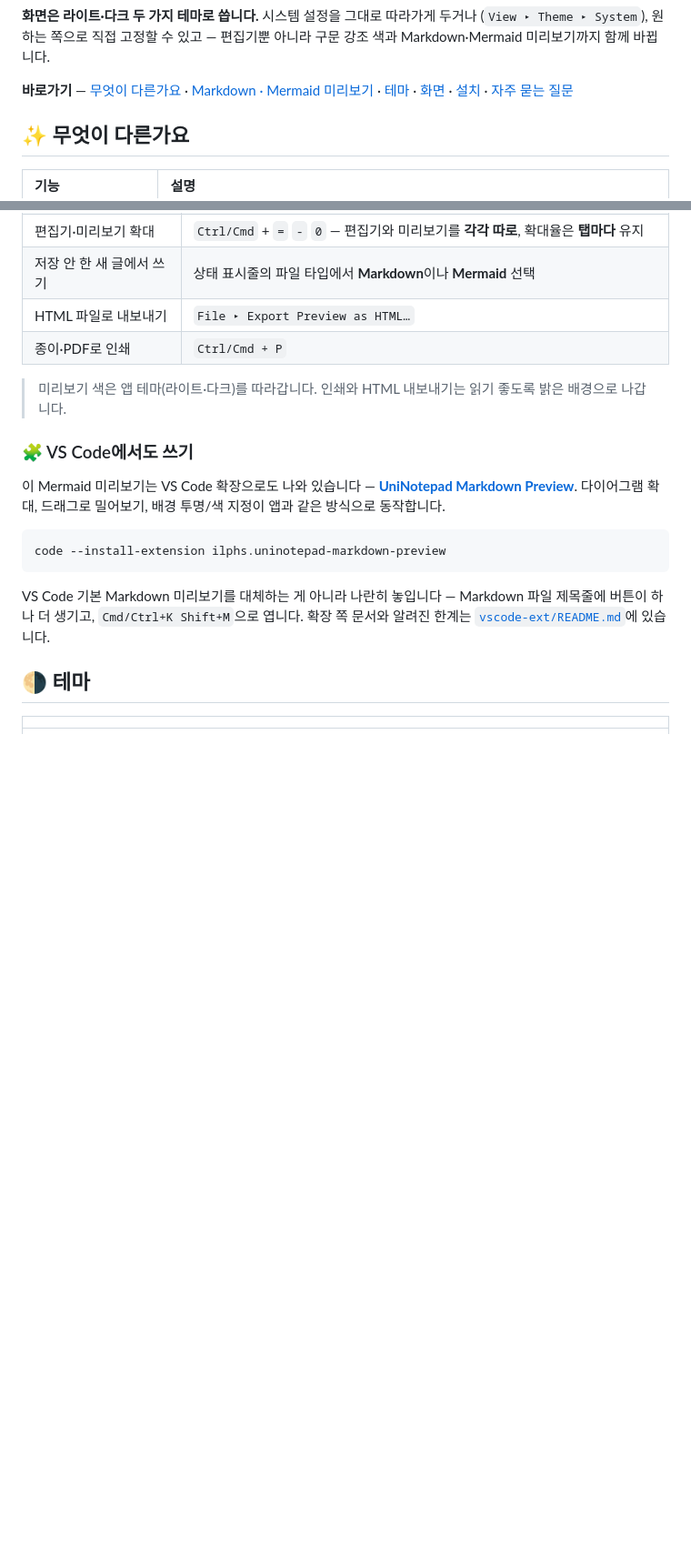
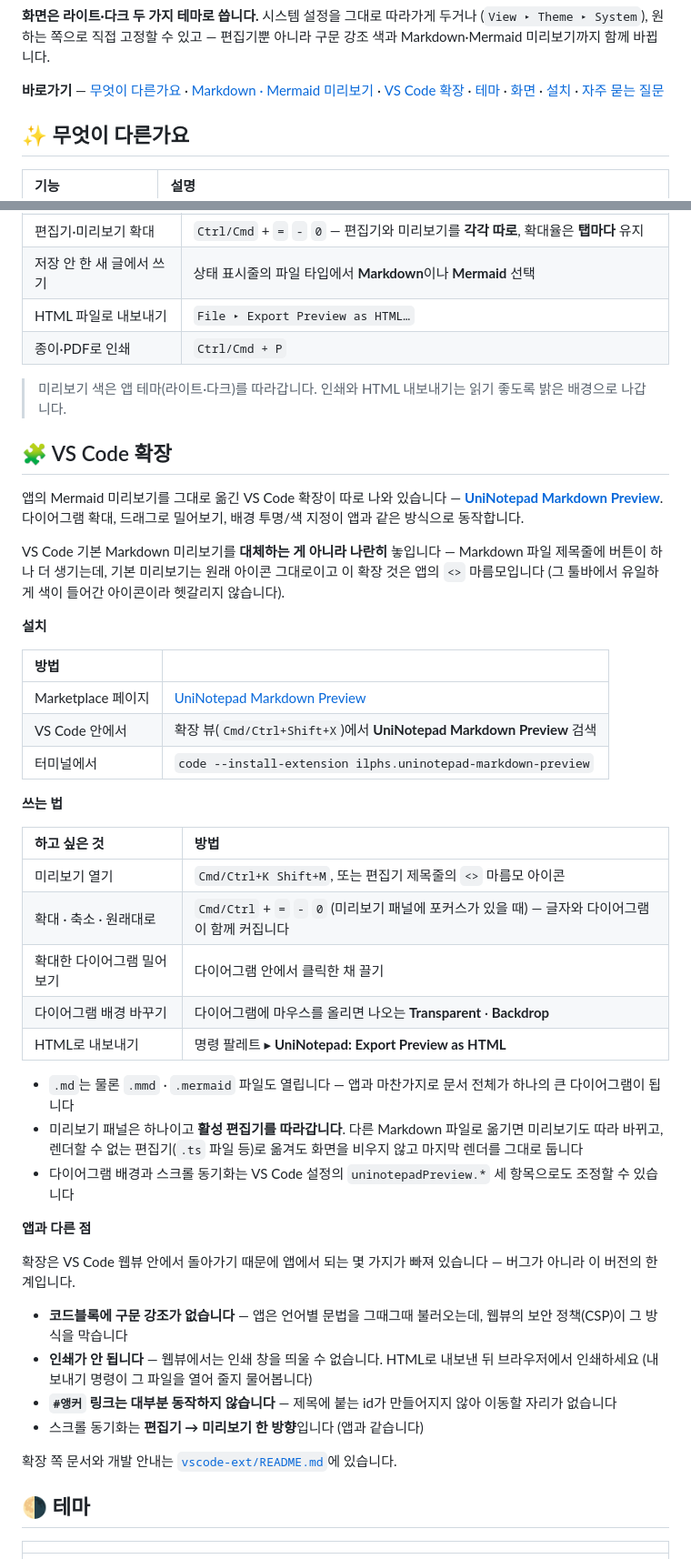
Before and after one commit to ilphs/UniNotepad, a Markdown page: README.md, 2 parts joined by grey strips. Shown at 91% size. GitHub-like rendering; blank space fills up the shorter version.

Commit message:
[Docs] README에 VS Code 확장 독립 섹션 추가
Markdown 미리보기 섹션 안에 묻혀 있던 하위 항목을 최상위 섹션으로 올리고,
설치 3경로·사용법 표·앱과 다른 점(구문 강조/인쇄/앵커/스크롤)을 채웠다.
바로가기 줄과 기능 표에도 확장 항목을 노출한다.

단축키·명령·설정 이름은 vscode-ext/package.json의 contributes와 대조해 맞췄다.

Co-Authored-By: Claude Opus 5 (1M context) <noreply@anthropic.com>

````diff
--- a/README.md
+++ b/README.md
@@ -35,7 +35,7 @@ UniNotepad에서는 그런 일이 생기지 않습니다. 열어둔 탭은 **저
 (`View ▸ Theme ▸ System`), 원하는 쪽으로 직접 고정할 수 있고 — 편집기뿐 아니라
 구문 강조 색과 Markdown·Mermaid 미리보기까지 함께 바뀝니다.
 
-**바로가기** — [무엇이 다른가요](#-무엇이-다른가요) · [Markdown · Mermaid 미리보기](#-markdown--mermaid-미리보기) · [테마](#-테마) · [화면](#-화면) · [설치](#-설치) · [자주 묻는 질문](#-자주-묻는-질문)
+**바로가기** — [무엇이 다른가요](#-무엇이-다른가요) · [Markdown · Mermaid 미리보기](#-markdown--mermaid-미리보기) · [VS Code 확장](#-vs-code-확장) · [테마](#-테마) · [화면](#-화면) · [설치](#-설치) · [자주 묻는 질문](#-자주-묻는-질문)
 
 ## ✨ 무엇이 다른가요
 
@@ -99,19 +100,48 @@ UniNotepad에서는 그런 일이 생기지 않습니다. 열어둔 탭은 **저
 
 > 미리보기 색은 앱 테마(라이트·다크)를 따라갑니다. 인쇄와 HTML 내보내기는 읽기 좋도록 밝은 배경으로 나갑니다.
 
-### 🧩 VS Code에서도 쓰기
+## 🧩 VS Code 확장
 
-이 Mermaid 미리보기는 VS Code 확장으로도 나와 있습니다 —
+앱의 Mermaid 미리보기를 그대로 옮긴 VS Code 확장이 따로 나와 있습니다 —
 [**UniNotepad Markdown Preview**](https://marketplace.visualstudio.com/items?itemName=ilphs.uninotepad-markdown-preview).
 다이어그램 확대, 드래그로 밀어보기, 배경 투명/색 지정이 앱과 같은 방식으로 동작합니다.
 
-```bash
-code --install-extension ilphs.uninotepad-markdown-preview
-```
+VS Code 기본 Markdown 미리보기를 **대체하는 게 아니라 나란히** 놓입니다 — Markdown 파일
+제목줄에 버튼이 하나 더 생기는데, 기본 미리보기는 원래 아이콘 그대로이고 이 확장 것은
+앱의 `<>` 마름모입니다 (그 툴바에서 유일하게 색이 들어간 아이콘이라 헷갈리지 않습니다).
 
-VS Code 기본 Markdown 미리보기를 대체하는 게 아니라 나란히 놓입니다 —
-Markdown 파일 제목줄에 버튼이 하나 더 생기고, `Cmd/Ctrl+K Shift+M`으로 엽니다.
-확장 쪽 문서와 알려진 한계는 [`vscode-ext/README.md`](vscode-ext/README.md)에 있습니다.
+**설치**
+
+| 방법 | |
+|:--|:--|
+| Marketplace 페이지 | [UniNotepad Markdown Preview](https://marketplace.visualstudio.com/items?itemName=ilphs.uninotepad-markdown-preview) |
+| VS Code 안에서 | 확장 뷰(`Cmd/Ctrl+Shift+X`)에서 **UniNotepad Markdown Preview** 검색 |
+| 터미널에서 | `code --install-extension ilphs.uninotepad-markdown-preview` |
+
+**쓰는 법**
+
+| 하고 싶은 것 | 방법 |
+|:--|:--|
+| 미리보기 열기 | `Cmd/Ctrl+K Shift+M`, 또는 편집기 제목줄의 `<>` 마름모 아이콘 |
+| 확대 · 축소 · 원래대로 | `Cmd/Ctrl` + `=` `-` `0` (미리보기 패널에 포커스가 있을 때) — 글자와 다이어그램이 함께 커집니다 |
+| 확대한 다이어그램 밀어보기 | 다이어그램 안에서 클릭한 채 끌기 |
+| 다이어그램 배경 바꾸기 | 다이어그램에 마우스를 올리면 나오는 **Transparent** · **Backdrop** |
+| HTML로 내보내기 | 명령 팔레트 ▸ **UniNotepad: Export Preview as HTML** |
+
+- `.md`는 물론 `.mmd` · `.mermaid` 파일도 열립니다 — 앱과 마찬가지로 문서 전체가 하나의 큰 다이어그램이 됩니다
+- 미리보기 패널은 하나이고 **활성 편집기를 따라갑니다**. 다른 Markdown 파일로 옮기면 미리보기도 따라 바뀌고, 렌더할 수 없는 편집기(`.ts` 파일 등)로 옮겨도 화면을 비우지 않고 마지막 렌더를 그대로 둡니다
+- 다이어그램 배경과 스크롤 동기화는 VS Code 설정의 `uninotepadPreview.*` 세 항목으로도 조정할 수 있습니다
+
+**앱과 다른 점**
+
+확장은 VS Code 웹뷰 안에서 돌아가기 때문에 앱에서 되는 몇 가지가 빠져 있습니다 — 버그가 아니라 이 버전의 한계입니다.
+
+- **코드블록에 구문 강조가 없습니다** — 앱은 언어별 문법을 그때그때 불러오는데, 웹뷰의 보안 정책(CSP)이 그 방식을 막습니다
+- **인쇄가 안 됩니다** — 웹뷰에서는 인쇄 창을 띄울 수 없습니다. HTML로 내보낸 뒤 브라우저에서 인쇄하세요 (내보내기 명령이 그 파일을 열어 줄지 물어봅니다)
+- **`#앵커` 링크는 대부분 동작하지 않습니다** — 제목에 붙는 id가 만들어지지 않아 이동할 자리가 없습니다
+- 스크롤 동기화는 **편집기 → 미리보기 한 방향**입니다 (앱과 같습니다)
+
+확장 쪽 문서와 개발 안내는 [`vscode-ext/README.md`](vscode-ext/README.md)에 있습니다.
 
 ## 🌗 테마
 
````
Also changed, not shown: other parts of README.md (+1 -0 lines).
